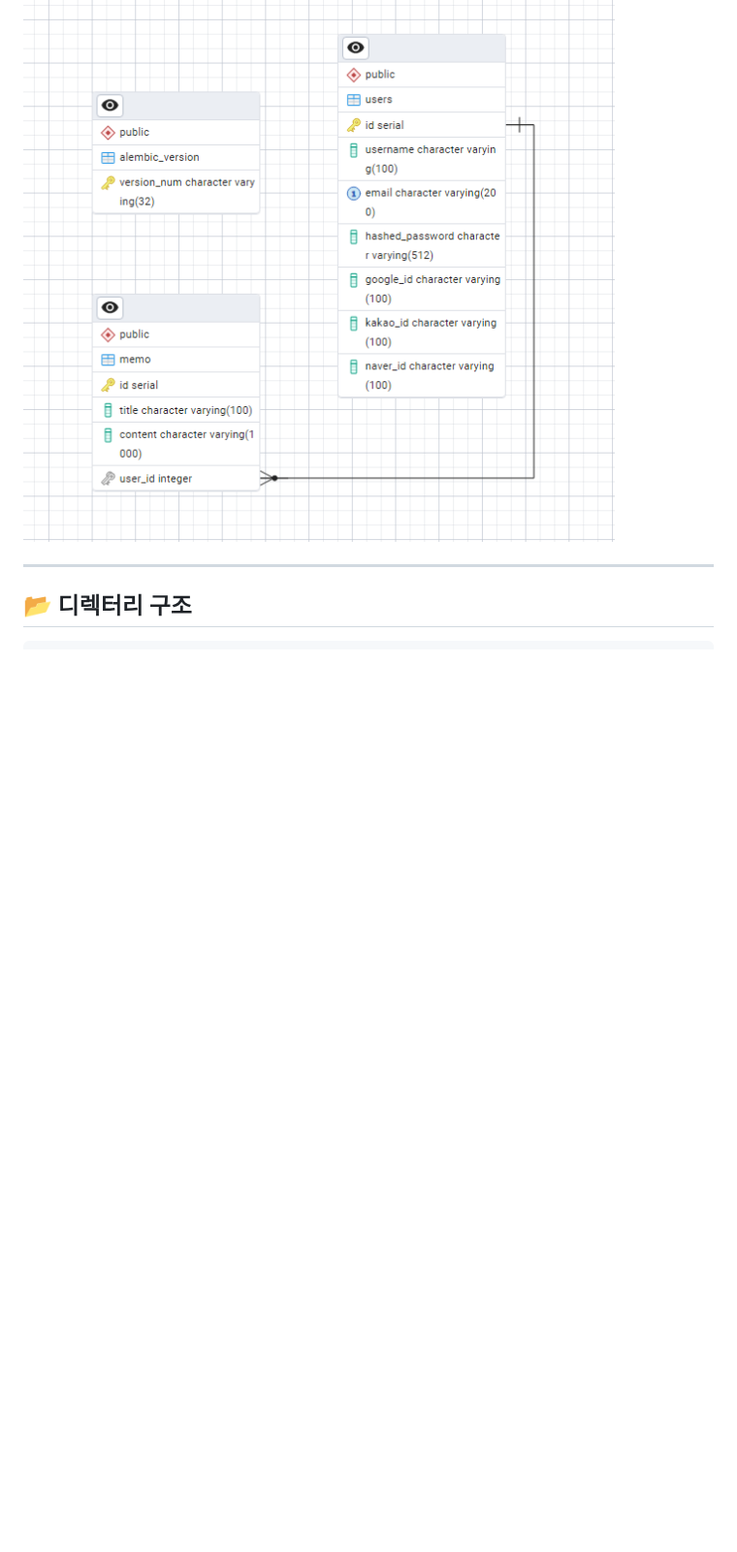
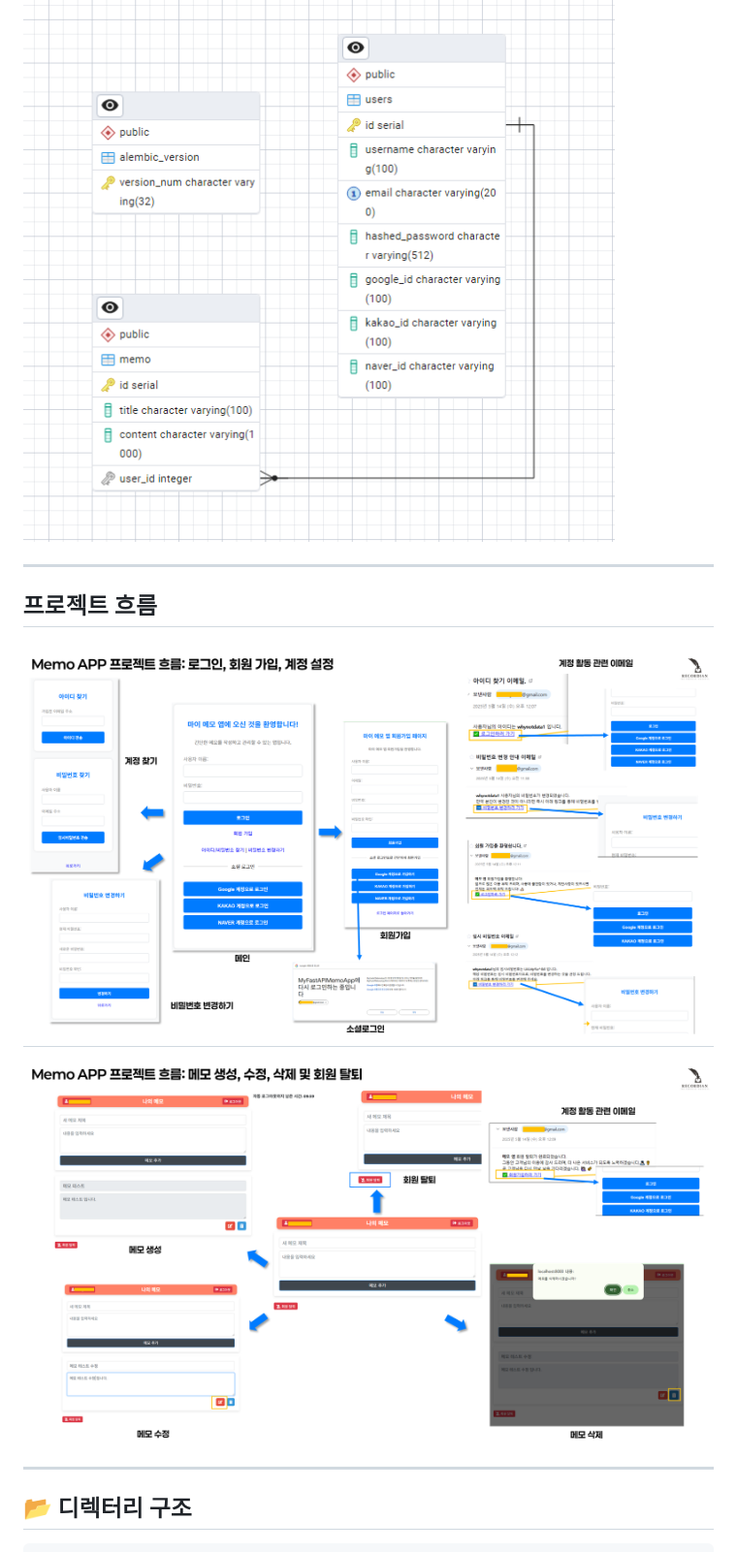
Before and after one commit to jjjjunn/my_FastAPI_MemoApp, a Markdown page: README.md, the part around the change. Shown at 97% size. Drawn GitHub-style; blank space fills up the shorter version.

```diff
--- a/README.md
+++ b/README.md
@@ -50,6 +50,14 @@
 ## 📦 ERD (Entity Relationship Diagram)
 
 ![ERD](assets/ERD.png)
+
+---
+
+## 프로젝트 흐름
+
+![전체 흐름 화면: 로그인 및 계정 설정 관련](assets/project_flow1.png)
+---
+![전체 흐름 화면: 메모 관련](assets/project_flow2.png)
 
 ---
 
```
